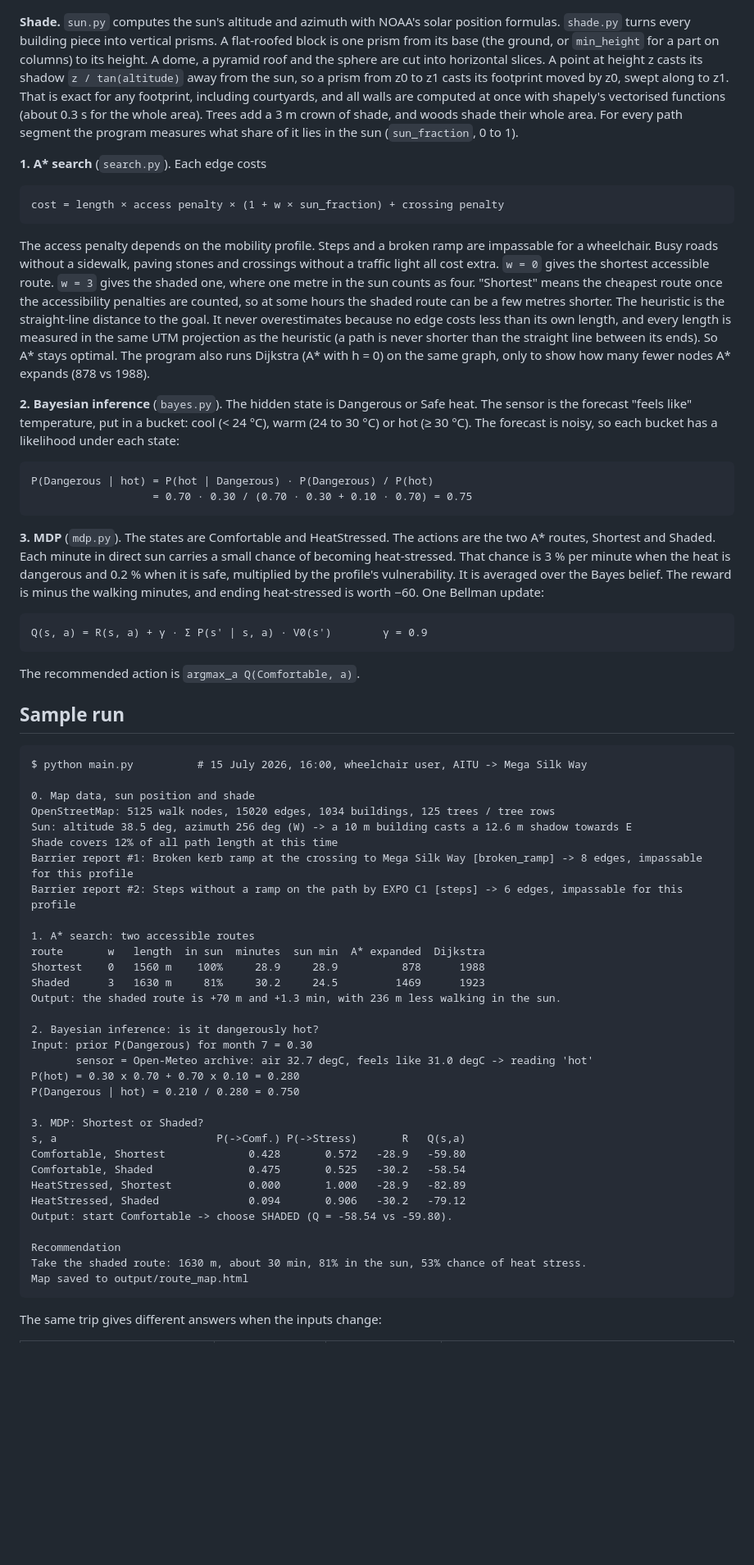
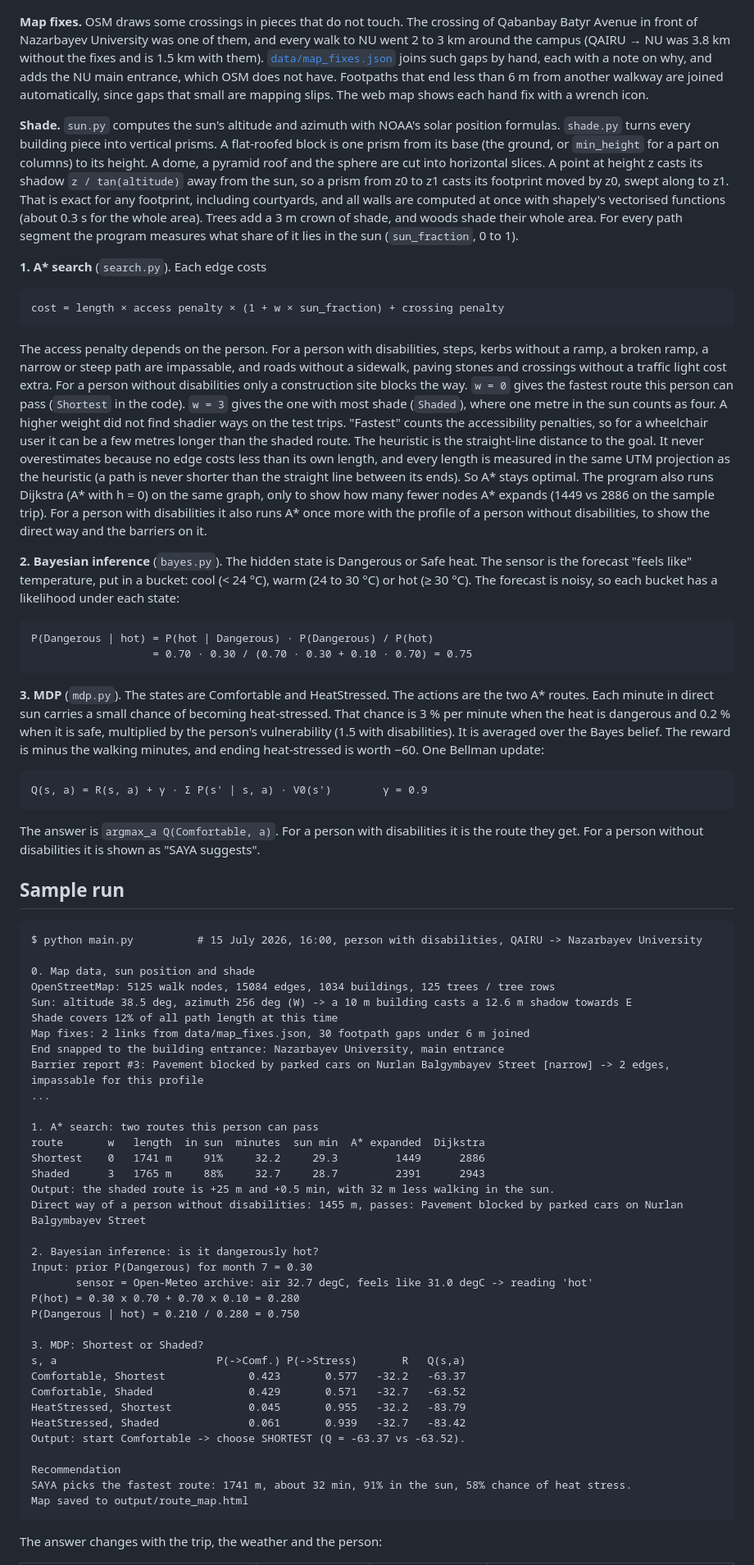
Before and after one commit to Akanov-Kanta/saya, a Markdown page: README.md, the part around one of its changes. Shown at 82% size. Drawn GitHub-style; blank space fills up the shorter version.

````diff
--- a/README.md
+++ b/README.md
@@ -51,4 +55,6 @@ flowchart LR
 ```
+
+**Map fixes.** OSM draws some crossings in pieces that do not touch. The crossing of Qabanbay Batyr Avenue in front of Nazarbayev University was one of them, and every walk to NU went 2 to 3 km around the campus (QAIRU → NU was 3.8 km without the fixes and is 1.5 km with them). [`data/map_fixes.json`](data/map_fixes.json) joins such gaps by hand, each with a note on why, and adds the NU main entrance, which OSM does not have. Footpaths that end less than 6 m from another walkway are joined automatically, since gaps that small are mapping slips. The web map shows each hand fix with a wrench icon.
 
 **Shade.** `sun.py` computes the sun's altitude and azimuth with NOAA's solar position formulas. `shade.py` turns every building piece into vertical prisms. A flat-roofed block is one prism from its base (the ground, or `min_height` for a part on columns) to its height. A dome, a pyramid roof and the sphere are cut into horizontal slices. A point at height z casts its shadow `z / tan(altitude)` away from the sun, so a prism from z0 to z1 casts its footprint moved by z0, swept along to z1. That is exact for any footprint, including courtyards, and all walls are computed at once with shapely's vectorised functions (about 0.3 s for the whole area). Trees add a 3 m crown of shade, and woods shade their whole area. For every path segment the program measures what share of it lies in the sun (`sun_fraction`, 0 to 1).
 
@@ -58,7 +64,7 @@ flowchart LR
 cost = length × access penalty × (1 + w × sun_fraction) + crossing penalty
 ```
 
-The access penalty depends on the mobility profile. Steps and a broken ramp are impassable for a wheelchair. Busy roads without a sidewalk, paving stones and crossings without a traffic light all cost extra. `w = 0` gives the shortest accessible route. `w = 3` gives the shaded one, where one metre in the sun counts as four. "Shortest" means the cheapest route once the accessibility penalties are counted, so at some hours the shaded route can be a few metres shorter. The heuristic is the straight-line distance to the goal. It never overestimates because no edge costs less than its own length, and every length is measured in the same UTM projection as the heuristic (a path is never shorter than the straight line between its ends). So A\* stays optimal. The program also runs Dijkstra (A\* with h = 0) on the same graph, only to show how many fewer nodes A\* expands (878 vs 1988).
+The access penalty depends on the person. For a person with disabilities, steps, kerbs without a ramp, a broken ramp, a narrow or steep path are impassable, and roads without a sidewalk, paving stones and crossings without a traffic light cost extra. For a person without disabilities only a construction site blocks the way. `w = 0` gives the fastest route this person can pass (`Shortest` in the code). `w = 3` gives the one with most shade (`Shaded`), where one metre in the sun counts as four. A higher weight did not find shadier ways on the test trips. "Fastest" counts the accessibility penalties, so for a wheelchair user it can be a few metres longer than the shaded route. The heuristic is the straight-line distance to the goal. It never overestimates because no edge costs less than its own length, and every length is measured in the same UTM projection as the heuristic (a path is never shorter than the straight line between its ends). So A\* stays optimal. The program also runs Dijkstra (A\* with h = 0) on the same graph, only to show how many fewer nodes A\* expands (1449 vs 2886 on the sample trip). For a person with disabilities it also runs A\* once more with the profile of a person without disabilities, to show the direct way and the barriers on it.
 
 **2. Bayesian inference** (`bayes.py`). The hidden state is Dangerous or Safe heat. The sensor is the forecast "feels like" temperature, put in a bucket: cool (< 24 °C), warm (24 to 30 °C) or hot (≥ 30 °C). The forecast is noisy, so each bucket has a likelihood under each state:
 
@@ -67,31 +73,34 @@ P(Dangerous | hot) = P(hot | Dangerous) · P(Dangerous) / P(hot)
                    = 0.70 · 0.30 / (0.70 · 0.30 + 0.10 · 0.70) = 0.75
 ```
 
-**3. MDP** (`mdp.py`). The states are Comfortable and HeatStressed. The actions are the two A\* routes, Shortest and Shaded. Each minute in direct sun carries a small chance of becoming heat-stressed. That chance is 3 % per minute when the heat is dangerous and 0.2 % when it is safe, multiplied by the profile's vulnerability. It is averaged over the Bayes belief. The reward is minus the walking minutes, and ending heat-stressed is worth −60. One Bellman update:
+**3. MDP** (`mdp.py`). The states are Comfortable and HeatStressed. The actions are the two A\* routes. Each minute in direct sun carries a small chance of becoming heat-stressed. That chance is 3 % per minute when the heat is dangerous and 0.2 % when it is safe, multiplied by the person's vulnerability (1.5 with disabilities). It is averaged over the Bayes belief. The reward is minus the walking minutes, and ending heat-stressed is worth −60. One Bellman update:
 
 ```
 Q(s, a) = R(s, a) + γ · Σ P(s' | s, a) · V0(s')        γ = 0.9
 ```
 
-The recommended action is `argmax_a Q(Comfortable, a)`.
+The answer is `argmax_a Q(Comfortable, a)`. For a person with disabilities it is the route they get. For a person without disabilities it is shown as "SAYA suggests".
 
 ## Sample run
 
 ```
-$ python main.py          # 15 July 2026, 16:00, wheelchair user, AITU -> Mega Silk Way
+$ python main.py          # 15 July 2026, 16:00, person with disabilities, QAIRU -> Nazarbayev University
 
 0. Map data, sun position and shade
-OpenStreetMap: 5125 walk nodes, 15020 edges, 1034 buildings, 125 trees / tree rows
+OpenStreetMap: 5125 walk nodes, 15084 edges, 1034 buildings, 125 trees / tree rows
 Sun: altitude 38.5 deg, azimuth 256 deg (W) -> a 10 m building casts a 12.6 m shadow towards E
 Shade covers 12% of all path length at this time
-Barrier report #1: Broken kerb ramp at the crossing to Mega Silk Way [broken_ramp] -> 8 edges, impassable for this profile
-Barrier report #2: Steps without a ramp on the path by EXPO C1 [steps] -> 6 edges, impassable for this profile
+Map fixes: 2 links from data/map_fixes.json, 30 footpath gaps under 6 m joined
+End snapped to the building entrance: Nazarbayev University, main entrance
+Barrier report #3: Pavement blocked by parked cars on Nurlan Balgymbayev Street [narrow] -> 2 edges, impassable for this profile
+...
 
-1. A* search: two accessible routes
+1. A* search: two routes this person can pass
 route       w   length  in sun  minutes  sun min  A* expanded  Dijkstra
-Shortest    0   1560 m    100%     28.9     28.9          878      1988
-Shaded      3   1630 m     81%     30.2     24.5         1469      1923
-Output: the shaded route is +70 m and +1.3 min, with 236 m less walking in the sun.
+Shortest    0   1741 m     91%     32.2     29.3         1449      2886
+Shaded      3   1765 m     88%     32.7     28.7         2391      2943
+Output: the shaded route is +25 m and +0.5 min, with 32 m less walking in the sun.
+Direct way of a person without disabilities: 1455 m, passes: Pavement blocked by parked cars on Nurlan Balgymbayev Street
 
 2. Bayesian inference: is it dangerously hot?
 Input: prior P(Dangerous) for month 7 = 0.30
@@ -101,16 +110,16 @@ P(Dangerous | hot) = 0.210 / 0.280 = 0.750
 
 3. MDP: Shortest or Shaded?
 s, a                         P(->Comf.) P(->Stress)       R   Q(s,a)
-Comfortable, Shortest             0.428       0.572   -28.9   -59.80
-Comfortable, Shaded               0.475       0.525   -30.2   -58.54
-HeatStressed, Shortest            0.000       1.000   -28.9   -82.89
-HeatStressed, Shaded              0.094       0.906   -30.2   -79.12
-Output: start Comfortable -> choose SHADED (Q = -58.54 vs -59.80).
+Comfortable, Shortest             0.423       0.577   -32.2   -63.37
+Comfortable, Shaded               0.429       0.571   -32.7   -63.52
+HeatStressed, Shortest            0.045       0.955   -32.2   -83.79
+HeatStressed, Shaded              0.061       0.939   -32.7   -83.42
+Output: start Comfortable -> choose SHORTEST (Q = -63.37 vs -63.52).
 
 Recommendation
-Take the shaded route: 1630 m, about 30 min, 81% in the sun, 53% chance of heat stress.
+SAYA picks the fastest route: 1741 m, about 32 min, 91% in the sun, 58% chance of heat stress.
 Map saved to output/route_map.html
 ```
 
-The same trip gives different answers when the inputs change:
+The answer changes with the trip, the weather and the person:
 
````
Also changed, not shown: other parts of README.md (+45 -36 lines), docs/web-3d.jpg, 17 other files.
